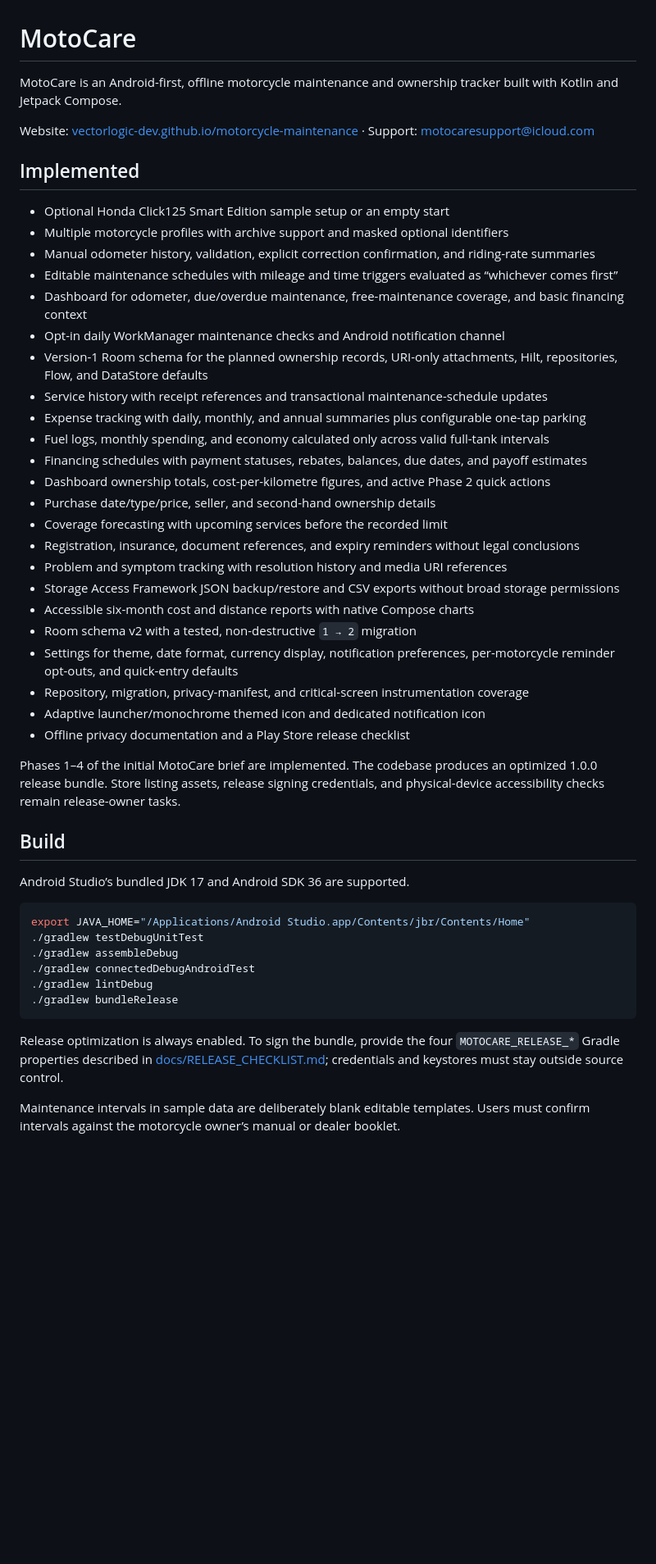
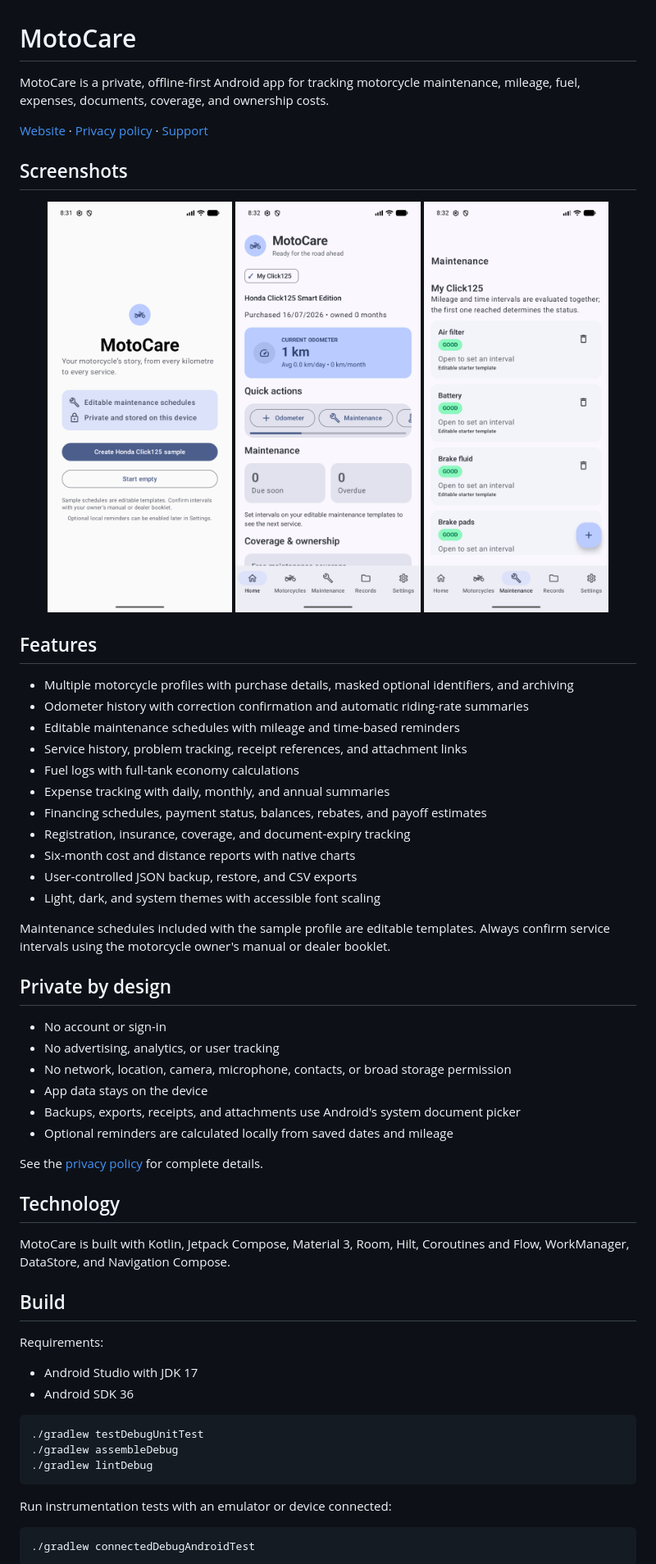
Before and after one commit to vectorlogic-dev/motorcycle-maintenance, a Markdown page: README.md, the part around the change printed below. Shown: that part at 82% size. Drawn GitHub-style; pictures changed too: docs/images/dashboard.png (added), docs/images/maintenance.png (added), docs/images/onboarding.png (added); blank space fills up the shorter version.

Commit message:
docs: polish public project page

````diff
--- a/README.md
+++ b/README.md
@@ -1,51 +1,64 @@
 # MotoCare
 
-MotoCare is an Android-first, offline motorcycle maintenance and ownership tracker built with Kotlin and Jetpack Compose.
+MotoCare is a private, offline-first Android app for tracking motorcycle maintenance, mileage, fuel, expenses, documents, coverage, and ownership costs.
 
-Website: [vectorlogic-dev.github.io/motorcycle-maintenance](https://vectorlogic-dev.github.io/motorcycle-maintenance/) · Support: [motocaresupport@icloud.com](mailto:motocaresupport@icloud.com)
+[Website](https://vectorlogic-dev.github.io/motorcycle-maintenance/) · [Privacy policy](https://vectorlogic-dev.github.io/motorcycle-maintenance/privacy/) · [Support](mailto:motocaresupport@icloud.com)
 
-## Implemented
+## Screenshots
 
-- Optional Honda Click125 Smart Edition sample setup or an empty start
-- Multiple motorcycle profiles with archive support and masked optional identifiers
-- Manual odometer history, validation, explicit correction confirmation, and riding-rate summaries
-- Editable maintenance schedules with mileage and time triggers evaluated as “whichever comes first”
-- Dashboard for odometer, due/overdue maintenance, free-maintenance coverage, and basic financing context
-- Opt-in daily WorkManager maintenance checks and Android notification channel
-- Version-1 Room schema for the planned ownership records, URI-only attachments, Hilt, repositories, Flow, and DataStore defaults
-- Service history with receipt references and transactional maintenance-schedule updates
-- Expense tracking with daily, monthly, and annual summaries plus configurable one-tap parking
-- Fuel logs, monthly spending, and economy calculated only across valid full-tank intervals
-- Financing schedules with payment statuses, rebates, balances, due dates, and payoff estimates
-- Dashboard ownership totals, cost-per-kilometre figures, and active Phase 2 quick actions
-- Purchase date/type/price, seller, and second-hand ownership details
-- Coverage forecasting with upcoming services before the recorded limit
-- Registration, insurance, document references, and expiry reminders without legal conclusions
-- Problem and symptom tracking with resolution history and media URI references
-- Storage Access Framework JSON backup/restore and CSV exports without broad storage permissions
-- Accessible six-month cost and distance reports with native Compose charts
-- Room schema v2 with a tested, non-destructive `1 → 2` migration
-- Settings for theme, date format, currency display, notification preferences, per-motorcycle reminder opt-outs, and quick-entry defaults
-- Repository, migration, privacy-manifest, and critical-screen instrumentation coverage
-- Adaptive launcher/monochrome themed icon and dedicated notification icon
-- Offline privacy documentation and a Play Store release checklist
+<p align="center">
+  <img src="docs/images/onboarding.png" alt="MotoCare onboarding screen" width="30%">
+  <img src="docs/images/dashboard.png" alt="MotoCare motorcycle dashboard" width="30%">
+  <img src="docs/images/maintenance.png" alt="MotoCare maintenance schedules" width="30%">
+</p>
 
-Phases 1–4 of the initial MotoCare brief are implemented. The codebase produces an optimized 1.0.0 release bundle. Store listing assets, release signing credentials, and physical-device accessibility checks remain release-owner tasks.
+## Features
+
+- Multiple motorcycle profiles with purchase details, masked optional identifiers, and archiving
+- Odometer history with correction confirmation and automatic riding-rate summaries
+- Editable maintenance schedules with mileage and time-based reminders
+- Service history, problem tracking, receipt references, and attachment links
+- Fuel logs with full-tank economy calculations
+- Expense tracking with daily, monthly, and annual summaries
+- Financing schedules, payment status, balances, rebates, and payoff estimates
+- Registration, insurance, coverage, and document-expiry tracking
+- Six-month cost and distance reports with native charts
+- User-controlled JSON backup, restore, and CSV exports
+- Light, dark, and system themes with accessible font scaling
+
+Maintenance schedules included with the sample profile are editable templates. Always confirm service intervals using the motorcycle owner's manual or dealer booklet.
+
+## Private by design
+
+- No account or sign-in
+- No advertising, analytics, or user tracking
+- No network, location, camera, microphone, contacts, or broad storage permission
+- App data stays on the device
+- Backups, exports, receipts, and attachments use Android's system document picker
+- Optional reminders are calculated locally from saved dates and mileage
+
+See the [privacy policy](https://vectorlogic-dev.github.io/motorcycle-maintenance/privacy/) for complete details.
+
+## Technology
+
+MotoCare is built with Kotlin, Jetpack Compose, Material 3, Room, Hilt, Coroutines and Flow, WorkManager, DataStore, and Navigation Compose.
 
 ## Build
 
-Android Studio’s bundled JDK 17 and Android SDK 36 are supported.
+Requirements:
+
+- Android Studio with JDK 17
+- Android SDK 36
 
 ```shell
-export JAVA_HOME="/Applications/Android Studio.app/Contents/jbr/Contents/Home"
 ./gradlew testDebugUnitTest
 ./gradlew assembleDebug
-./gradlew connectedDebugAndroidTest
 ./gradlew lintDebug
-./gradlew bundleRelease
 ```
 
-Release optimization is always enabled. To sign the bundle, provide the four `MOTOCARE_RELEASE_*` Gradle properties described in [docs/RELEASE_CHECKLIST.md](docs/RELEASE_CHECKLIST.md); credentials and keystores must stay outside source control.
+Run instrumentation tests with an emulator or device connected:
 
-Maintenance intervals in sample data are deliberately blank editable templates. Users must confirm intervals against the motorcycle owner’s manual or dealer booklet.
+```shell
+./gradlew connectedDebugAndroidTest
+```
 
````
Also changed, not shown: other parts of README.md (+7 -1 lines).
